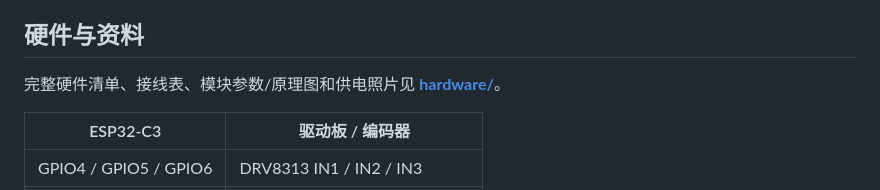
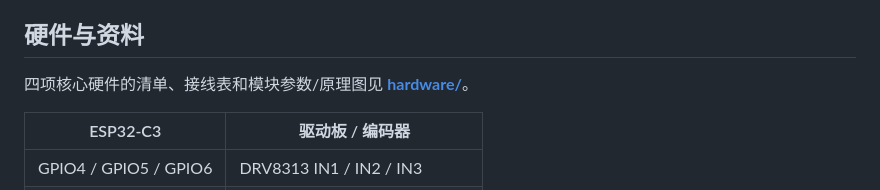
Before and after one commit to Liz2Z/smarkknob_v1, a Markdown page: README.md, the part around the change. Rendered like a GitHub page.

Commit message:
Clarify the published four-component hardware scope

```diff
--- a/README.md
+++ b/README.md
@@ -14,7 +14,7 @@
 
 ## 硬件与资料
 
-完整硬件清单、接线表、模块参数/原理图和供电照片见 **[hardware/](hardware/README.md)**。
+四项核心硬件的清单、接线表和模块参数/原理图见 **[hardware/](hardware/README.md)**。
 
 | ESP32-C3 | 驱动板 / 编码器 |
 |---|---|
```
